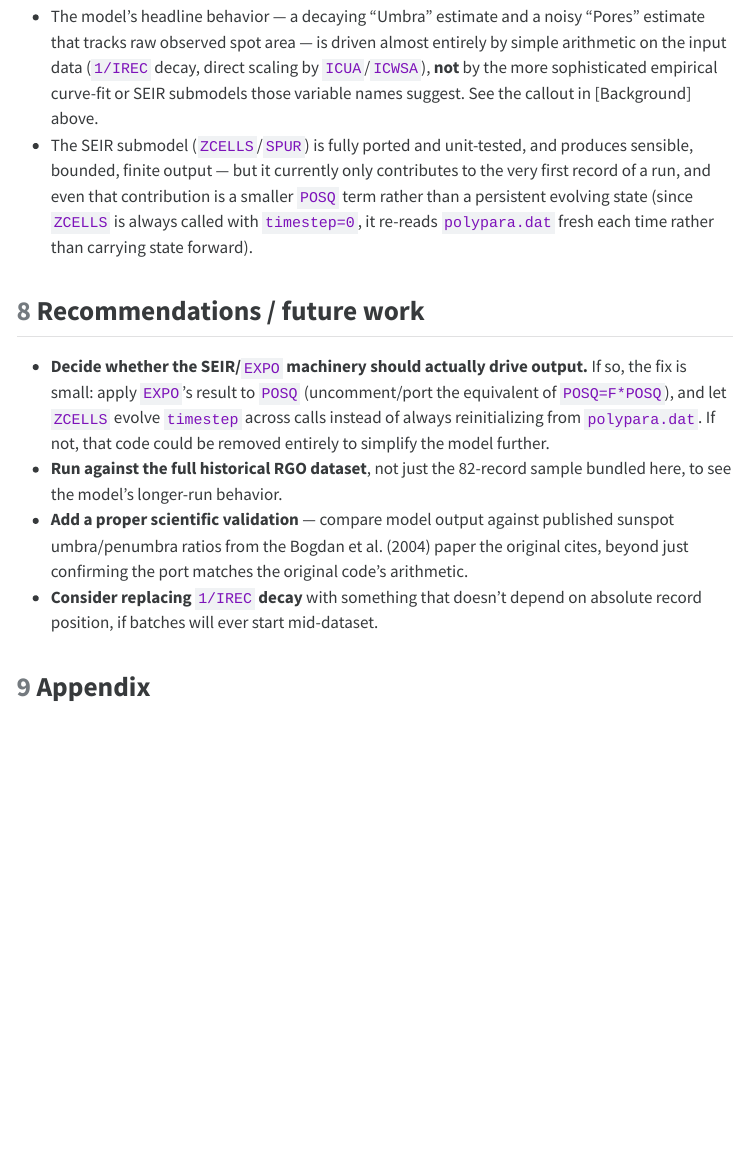
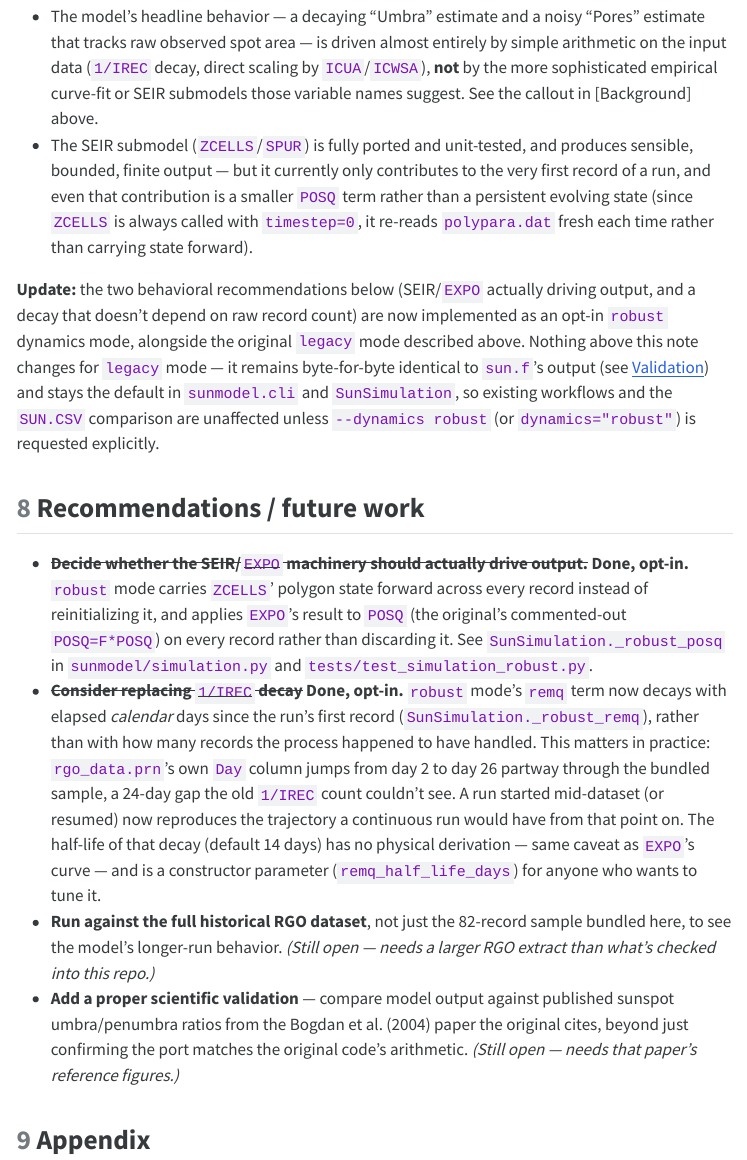
Before and after one commit to davidjayjackson/rodney_fortran_sun, a Quarto document (analysis_report.qmd): the page in a window 1100 px wide, from 5660 px down. The pictures show the output file analysis_report.html that the author committed with the source, opened offline; folded parts are opened; menus at the side of the page are left out; long lines of code are wrapped.

Commit message:
Add opt-in robust dynamics mode (SEIR/EXPO-driven, day-based decay)
Addresses recommendations #1 and #4 from analysis_report.qmd, raised in
a follow-up review: the port faithfully reproduced sun.f's arithmetic,
but that arithmetic barely uses the SEIR/EXPO machinery it computes.

New SunSimulation(dynamics="robust") mode (default stays "legacy",
byte-identical to sun.f -- see tests/test_simulation.py):

- SEIR polygon state now evolves every record instead of being re-read
  from polypara.dat and discarded after record 1.
- EXPO's result actually scales POSQ (the original's commented-out
  POSQ=F*POSQ), instead of being computed and thrown away.
- The remq term's 1/IREC decay (tied to raw record count) is replaced
  with a decay over elapsed calendar days since the run's first record.
  rgo_data.prn's own Day column jumps from day 2 to day 26 partway
  through the bundled sample -- exactly the kind of gap a record-count
  decay can't see but a day-based one can.

Adds --dynamics flag to the CLI and tests/test_simulation_robust.py.
Re-renders analysis_report.{html,pdf} and updates its Recommendations
section to mark #1/#4 done and #2/#3 (full RGO dataset, Bogdan et al.
validation) still open pending data this repo doesn't have.

```diff
--- a/analysis_report.qmd
+++ b/analysis_report.qmd
@@ -210,21 +210,44 @@ This same comparison is also encoded as a permanent regression test in
   `ZCELLS` is always called with `timestep=0`, it re-reads `polypara.dat`
   fresh each time rather than carrying state forward).
 
+**Update:** the two behavioral recommendations below (SEIR/`EXPO` actually
+driving output, and a decay that doesn't depend on raw record count) are
+now implemented as an opt-in **`robust`** dynamics mode, alongside the
+original **`legacy`** mode described above. Nothing above this note
+changes for `legacy` mode — it remains byte-for-byte identical to
+`sun.f`'s output (see [Validation]) and stays the default in `sunmodel.cli`
+and `SunSimulation`, so existing workflows and the `SUN.CSV` comparison
+are unaffected unless `--dynamics robust` (or `dynamics="robust"`) is
+requested explicitly.
+
 ## Recommendations / future work
 
-- **Decide whether the SEIR/`EXPO` machinery should actually drive output.**
-  If so, the fix is small: apply `EXPO`'s result to `POSQ` (uncomment/port
-  the equivalent of `POSQ=F*POSQ`), and let `ZCELLS` evolve `timestep` across
-  calls instead of always reinitializing from `polypara.dat`. If not, that
-  code could be removed entirely to simplify the model further.
+- ~~**Decide whether the SEIR/`EXPO` machinery should actually drive
+  output.**~~ **Done, opt-in.** `robust` mode carries `ZCELLS`' polygon
+  state forward across every record instead of reinitializing it, and
+  applies `EXPO`'s result to `POSQ` (the original's commented-out
+  `POSQ=F*POSQ`) on every record rather than discarding it. See
+  `SunSimulation._robust_posq` in `sunmodel/simulation.py` and
+  `tests/test_simulation_robust.py`.
+- ~~**Consider replacing `1/IREC` decay**~~ **Done, opt-in.** `robust`
+  mode's `remq` term now decays with elapsed *calendar* days since the
+  run's first record (`SunSimulation._robust_remq`), rather than with how
+  many records the process happened to have handled. This matters in
+  practice: `rgo_data.prn`'s own `Day` column jumps from day 2 to day 26
+  partway through the bundled sample, a 24-day gap the old `1/IREC` count
+  couldn't see. A run started mid-dataset (or resumed) now reproduces the
+  trajectory a continuous run would have from that point on. The
+  half-life of that decay (default 14 days) has no physical derivation —
+  same caveat as `EXPO`'s curve — and is a constructor parameter
+  (`remq_half_life_days`) for anyone who wants to tune it.
 - **Run against the full historical RGO dataset**, not just the 82-record
-  sample bundled here, to see the model's longer-run behavior.
+  sample bundled here, to see the model's longer-run behavior. *(Still
+  open — needs a larger RGO extract than what's checked into this repo.)*
 - **Add a proper scientific validation** — compare model output against
   published sunspot umbra/penumbra ratios from the Bogdan et al. (2004)
   paper the original cites, beyond just confirming the port matches the
-  original code's arithmetic.
-- **Consider replacing `1/IREC` decay** with something that doesn't depend on
-  absolute record position, if batches will ever start mid-dataset.
+  original code's arithmetic. *(Still open — needs that paper's reference
+  figures.)*
 
 ## Appendix
 
--- a/sunmodel/cli.py
+++ b/sunmodel/cli.py
@@ -31,9 +31,10 @@ def prompt_config() -> RunConfig:
 
 
 def run_interactive(config: RunConfig, rgo_data_path: Path, polypara_path: Path,
-                     output_path: Path, seed: Optional[int]) -> None:
+                     output_path: Path, seed: Optional[int], dynamics: str = "legacy") -> None:
     with SunReport(output_path) as report:
-        sim = SunSimulation(config, rgo_data_path, polypara_path, report, seed=seed)
+        sim = SunSimulation(config, rgo_data_path, polypara_path, report,
+                             seed=seed, dynamics=dynamics)
         while True:
             npores, nspots = sim.pore_summary()
             print(f" Sunspots = {sim.total_sunspots:3d} Pores = {npores:3d}"
@@ -57,10 +58,15 @@ def main(argv: Optional[List[str]] = None) -> None:
                          help="path to write the CSV report")
     parser.add_argument("--seed", type=int, default=None,
                          help="seed the SEIR submodel's random number generator")
+    parser.add_argument("--dynamics", choices=["legacy", "robust"], default="legacy",
+                         help="'legacy' (default) reproduces sun.f's arithmetic exactly, "
+                              "including its SEIR/EXPO-discarding bug; 'robust' lets SEIR "
+                              "state evolve every record, applies EXPO's result to POSQ, "
+                              "and replaces the 1/IREC decay with an elapsed-day decay")
     args = parser.parse_args(argv)
 
     config = prompt_config()
-    run_interactive(config, args.rgo_data, args.polypara, args.output, args.seed)
+    run_interactive(config, args.rgo_data, args.polypara, args.output, args.seed, args.dynamics)
 
 
 if __name__ == "__main__":
--- a/sunmodel/simulation.py
+++ b/sunmodel/simulation.py
@@ -23,6 +24,15 @@ DURATION_K = 1
 ALPHA = 0.95
 NEIGHBOR_Z = 8.0
 INITIAL_BATCH_DAYS = 85
+
+DYNAMICS_MODES = ("legacy", "robust")
+
+# Arbitrary, tunable -- there's no physical derivation for this any more
+# than there was for the 1/IREC decay it replaces (see empirical.py's
+# module docstring re: EXPO/ENERGY/MASS having no documented derivation
+# either). Chosen to decay noticeably but not vanish across the ~30-day
+# span typical of one rgo_data.prn run; override via the constructor.
+DEFAULT_REMQ_HALF_LIFE_DAYS = 14.0
 
 
 @dataclass
@@ -45,7 +55,13 @@ class SunSimulation:
 
     def __init__(self, config: RunConfig, rgo_data_path: Union[Path, str],
                  polypara_path: Union[Path, str], report: SunReport,
-                 seed: Optional[int] = None):
+                 seed: Optional[int] = None, dynamics: str = "legacy",
+                 remq_half_life_days: float = DEFAULT_REMQ_HALF_LIFE_DAYS):
+        if dynamics not in DYNAMICS_MODES:
+            raise ValueError(f"dynamics must be one of {DYNAMICS_MODES}, got {dynamics!r}")
+        self.dynamics = dynamics
+        self.remq_half_life_days = remq_half_life_days
+
         self.cfg = config
         self.beta = float(config.n_umbra_seen)
         self.rr = (config.n_sunspots_seen + 1) / 100.0
@@ -58,6 +74,20 @@ class SunSimulation:
         self.report = report
         self.seir = SeirModel(polypara_path, seed=seed)
         self._records: Iterator[SunspotRecord] = iter_records(rgo_data_path)
+
+        # In robust mode the SEIR polygon state is carried forward record
+        # to record (see _robust_posq) instead of being re-read from
+        # polypara.dat on every call, so it needs an explicit initial step.
+        self._polygons: Optional[List[Polygon]] = None
+        if self.dynamics == "robust":
+            _, self._polygons = self.seir.step(0)
+
+        # Day of the first record seen by *this run* (not necessarily day 1
+        # of rgo_data.prn -- a run can be handed a mid-dataset slice). The
+        # robust remq decay is measured from here, so its trajectory only
+        # depends on elapsed calendar time within this run, never on how
+        # many records happened to precede it.
+        self._run_start_day: Optional[int] = None
 
         self.n = INITIAL_BATCH_DAYS  # 'N' in the original; mutates as batches progress
         self.irec = 1                # running record counter, never resets across batches
@@ -100,6 +130,8 @@ class SunSimulation:
     def _process_record(self, record: SunspotRecord) -> None:
         if record.day > self.last_day:
             self.last_day = record.day
+        if self._run_start_day is None:
+            self._run_start_day = record.day
 
         umbra_area = float(record.umbra_area)
         rinf = self.rr * umbra_area
@@ -116,6 +145 @@ class SunSimulation:
-            posq = f_sum / NEIGHBOR_Z
-            # NOTE: the original calls EXPO here and discards the result --
-            # the line that would apply it to POSQ ("POSQ=F*POSQ") is
-            # commented out in sun.f. Called here purely for fidelity;
-            # since expo() is a pure function this has no effect on output.
-            expo(self.n, time, pg, rinf, freq, c)
+        if self.dynamics == "robust":
@@ -124,2 +149,6 @@ class SunSimulation:
 
         if (self.irec + 1) % 2 == 1:  # i.e. irec is even
+            if self.dynamics == "robust":
+                self.remq = self._robust_remq(record.day)
+            else:
+                self.remq = -(1.0 / self.irec) * (self.g * (1 - ALPHA)) * self.delta
@@ -138,3 +166,42 @@ class SunSimulation:
                                record.umbra_area, record.whole_spot_area)
         self.avepores += susqs
         self.irec += 1
+
+    def _legacy_posq(self, time: float, pg: float, rinf: float,
+                      freq: float, c: float) -> float:
+        """Original behavior: SEIR/EXPO only ever run on the very first
+        record (DURATION_K=1), and EXPO's result is computed then
+        discarded -- reproduced here purely for numerical fidelity with
+        sun.f. See the module-level [An important caveat...] note in
+        analysis_report.qmd."""
+        if self.irec <= DURATION_K:
+            inf, _ = self.seir.step(self.irec - 1)
+            f_sum = sum(inf[1:int(NEIGHBOR_Z) + 1])
+            posq = f_sum / NEIGHBOR_Z
+            expo(self.n, time, pg, rinf, freq, c)
+        else:
+            posq = 1.0 / self.irec
+        return posq
+
+    def _robust_posq(self, time: float, pg: float, rinf: float,
+                      freq: float, c: float) -> float:
+        """Recommendation #1: SEIR state evolves every record (instead of
+        being re-read from polypara.dat and discarded after record 1),
+        and EXPO's result actually scales POSQ (the original's commented-
+        out 'POSQ=F*POSQ')."""
+        inf, self._polygons = self.seir.step(self.irec, polygons=self._polygons)
+        f_sum = sum(inf[1:int(NEIGHBOR_Z) + 1])
+        posq = f_sum / NEIGHBOR_Z
+        f = expo(self.n, time, pg, rinf, freq, c)
+        return f * posq
+
+    def _robust_remq(self, day: int) -> float:
+        """Recommendation #4: replace the 1/IREC decay (tied to how many
+        records this process happened to have handled) with a decay tied
+        to elapsed calendar days since this run's first record. A run
+        started mid-dataset (or resumed) reproduces the same trajectory a
+        continuous run would have from that point on, instead of one
+        distorted by an arbitrary record count."""
+        elapsed_days = max(day - self._run_start_day, 0)
+        decay = math.exp(-elapsed_days / self.remq_half_life_days)
+        return -decay * (self.g * (1 - ALPHA)) * self.delta
```
Also changed, not shown: analysis_report.html, analysis_report.pdf, sunmodel/simulation.py (12 more changed lines), 1 other file.
